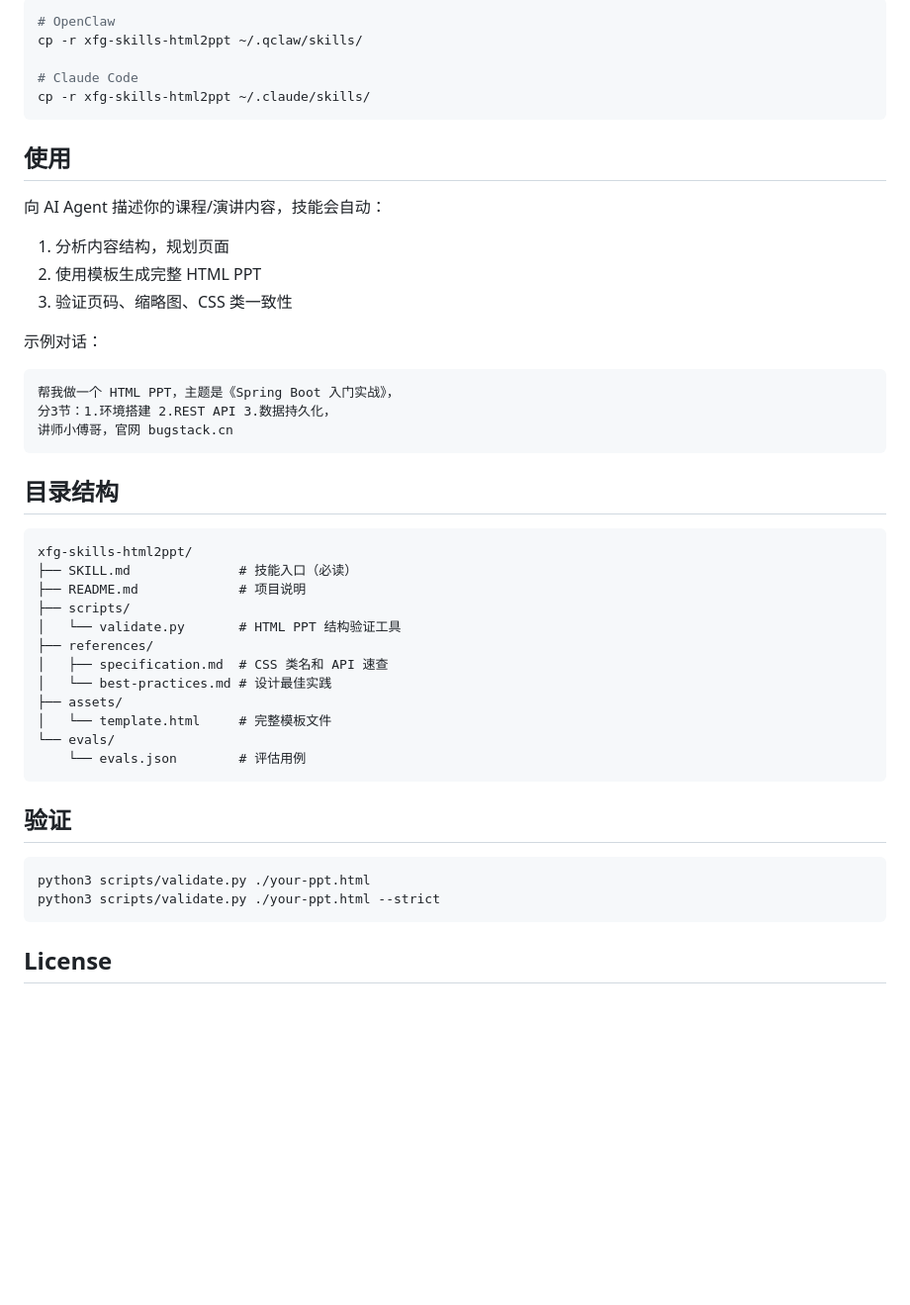
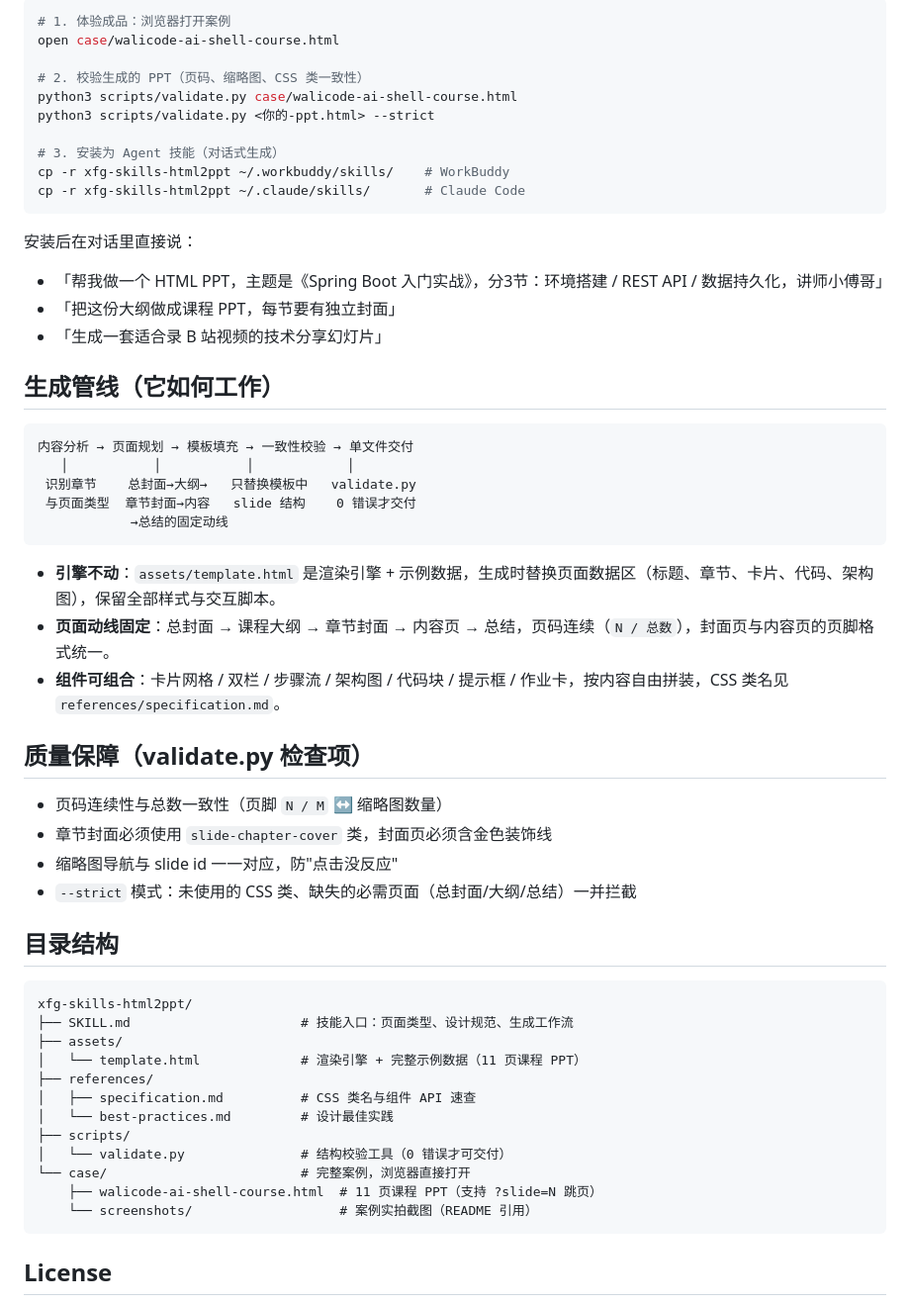
Before and after one commit to fuzhengwei/xfg-skills-html2ppt, a Markdown page: README.md, the part around one of its changes. Shown at 99% size. Rendered like a GitHub page; blank space fills up the shorter version.

````diff
--- a/README.md
+++ b/README.md
@@ -15,49 +65,59 @@ HTML PPT 演示文稿生成技能，专为课程教学、技术分享、视频
 
 ```bash
-# OpenClaw
-cp -r xfg-skills-html2ppt ~/.qclaw/skills/
+# 1. 体验成品：浏览器打开案例
+open case/walicode-ai-shell-course.html
 
-# Claude Code
-cp -r xfg-skills-html2ppt ~/.claude/skills/
+# 2. 校验生成的 PPT（页码、缩略图、CSS 类一致性）
+python3 scripts/validate.py case/walicode-ai-shell-course.html
+python3 scripts/validate.py <你的-ppt.html> --strict
+
+# 3. 安装为 Agent 技能（对话式生成）
+cp -r xfg-skills-html2ppt ~/.workbuddy/skills/    # WorkBuddy
+cp -r xfg-skills-html2ppt ~/.claude/skills/       # Claude Code
 ```
 
-## 使用
+安装后在对话里直接说：
 
-向 AI Agent 描述你的课程/演讲内容，技能会自动：
+- 「帮我做一个 HTML PPT，主题是《Spring Boot 入门实战》，分3节：环境搭建 / REST API / 数据持久化，讲师小傅哥」
+- 「把这份大纲做成课程 PPT，每节要有独立封面」
+- 「生成一套适合录 B 站视频的技术分享幻灯片」
 
-1. 分析内容结构，规划页面
-2. 使用模板生成完整 HTML PPT
-3. 验证页码、缩略图、CSS 类一致性
+## 生成管线（它如何工作）
 
-示例对话：
 ```
-帮我做一个 HTML PPT，主题是《Spring Boot 入门实战》，
-分3节：1.环境搭建 2.REST API 3.数据持久化，
-讲师小傅哥，官网 bugstack.cn
+内容分析 → 页面规划 → 模板填充 → 一致性校验 → 单文件交付
+   │           │           │            │
+ 识别章节    总封面→大纲→   只替换模板中   validate.py
+ 与页面类型  章节封面→内容   slide 结构    0 错误才交付
+            →总结的固定动线
 ```
+
+- **引擎不动**：`assets/template.html` 是渲染引擎 + 示例数据，生成时替换页面数据区（标题、章节、卡片、代码、架构图），保留全部样式与交互脚本。
+- **页面动线固定**：总封面 → 课程大纲 → 章节封面 → 内容页 → 总结，页码连续（`N / 总数`），封面页与内容页的页脚格式统一。
+- **组件可组合**：卡片网格 / 双栏 / 步骤流 / 架构图 / 代码块 / 提示框 / 作业卡，按内容自由拼装，CSS 类名见 `references/specification.md`。
+
+## 质量保障（validate.py 检查项）
+
+- 页码连续性与总数一致性（页脚 `N / M` ↔ 缩略图数量）
+- 章节封面必须使用 `slide-chapter-cover` 类，封面页必须含金色装饰线
+- 缩略图导航与 slide id 一一对应，防"点击没反应"
+- `--strict` 模式：未使用的 CSS 类、缺失的必需页面（总封面/大纲/总结）一并拦截
 
 ## 目录结构
 
 ```
 xfg-skills-html2ppt/
-├── SKILL.md              # 技能入口（必读）
-├── README.md             # 项目说明
+├── SKILL.md                      # 技能入口：页面类型、设计规范、生成工作流
+├── assets/
+│   └── template.html             # 渲染引擎 + 完整示例数据（11 页课程 PPT）
+├── references/
+│   ├── specification.md          # CSS 类名与组件 API 速查
+│   └── best-practices.md         # 设计最佳实践
 ├── scripts/
-│   └── validate.py       # HTML PPT 结构验证工具
-├── references/
-│   ├── specification.md  # CSS 类名和 API 速查
-│   └── best-practices.md # 设计最佳实践
-├── assets/
-│   └── template.html     # 完整模板文件
-└── evals/
-    └── evals.json        # 评估用例
-```
-
-## 验证
-
-```bash
-python3 scripts/validate.py ./your-ppt.html
-python3 scripts/validate.py ./your-ppt.html --strict
+│   └── validate.py               # 结构校验工具（0 错误才可交付）
+└── case/                         # 完整案例，浏览器直接打开
+    ├── walicode-ai-shell-course.html  # 11 页课程 PPT（支持 ?slide=N 跳页）
+    └── screenshots/                   # 案例实拍截图（README 引用）
 ```
 
 ## License
````
Also changed, not shown: other parts of README.md (+60 -10 lines), case/screenshots/arch-diagram.png (added), case/screenshots/code-practice.png (added), case/screenshots/outline.png (added), case/screenshots/summary.png (added), 3 other files.
